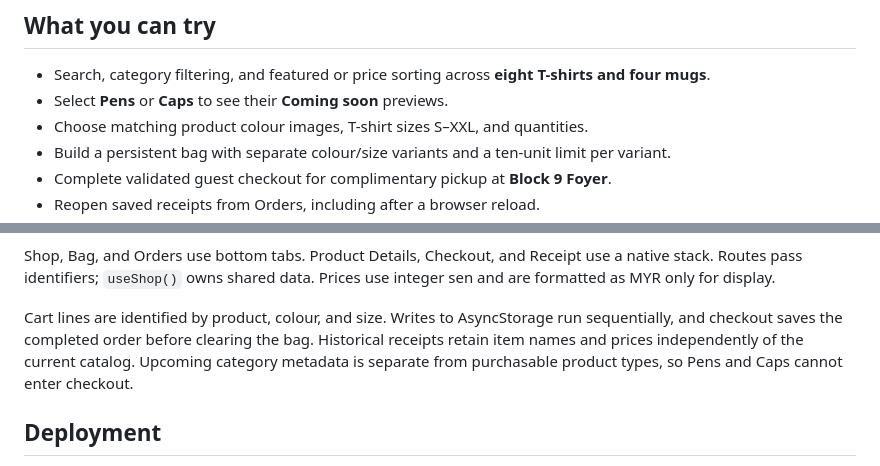
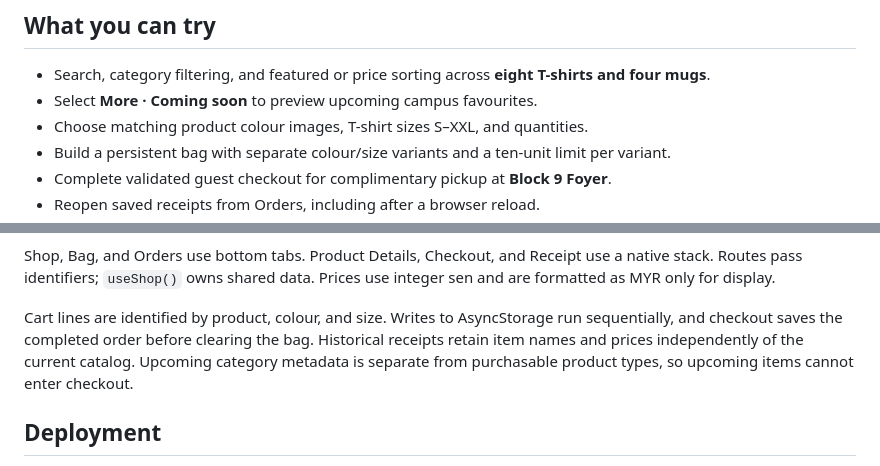
Before and after one commit to abdullahwarrg-png/klust-campus-store, a Markdown page: README.md, 2 parts joined by grey strips. GitHub-like rendering.

Commit message:
Simplify upcoming categories to More coming soon

```diff
--- a/README.md
+++ b/README.md
@@ -15,7 +15,7 @@ A campus merchandise shopping demo built with **Expo, React Native, and TypeScri
 ## What you can try
 
 - Search, category filtering, and featured or price sorting across **eight T-shirts and four mugs**.
-- Select **Pens** or **Caps** to see their **Coming soon** previews.
+- Select **More · Coming soon** to preview upcoming campus favourites.
 - Choose matching product colour images, T-shirt sizes S–XXL, and quantities.
 - Build a persistent bag with separate colour/size variants and a ten-unit limit per variant.
 - Complete validated guest checkout for complimentary pickup at **Block 9 Foyer**.
@@ -102,7 +102,7 @@ flowchart LR
 
 Shop, Bag, and Orders use bottom tabs. Product Details, Checkout, and Receipt use a native stack. Routes pass identifiers; `useShop()` owns shared data. Prices use integer sen and are formatted as MYR only for display.
 
-Cart lines are identified by product, colour, and size. Writes to AsyncStorage run sequentially, and checkout saves the completed order before clearing the bag. Historical receipts retain item names and prices independently of the current catalog. Upcoming category metadata is separate from purchasable product types, so Pens and Caps cannot enter checkout.
+Cart lines are identified by product, colour, and size. Writes to AsyncStorage run sequentially, and checkout saves the completed order before clearing the bag. Historical receipts retain item names and prices independently of the current catalog. Upcoming category metadata is separate from purchasable product types, so upcoming items cannot enter checkout.
 
 ## Deployment
 
```
Also changed, not shown: docs/VALIDATION.md (+1 -1 lines), docs/screenshots/shop.png, 4 other files.
